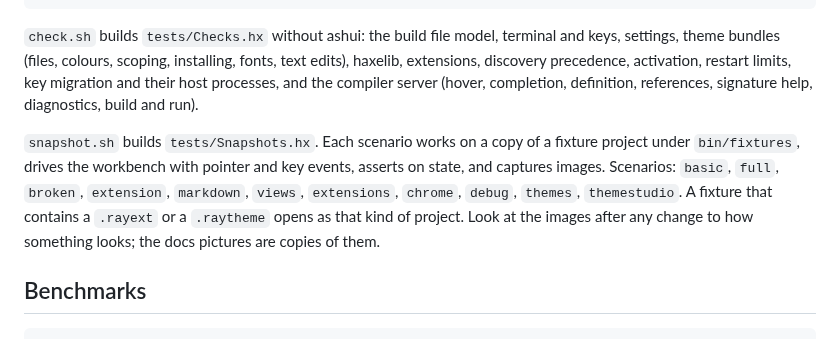
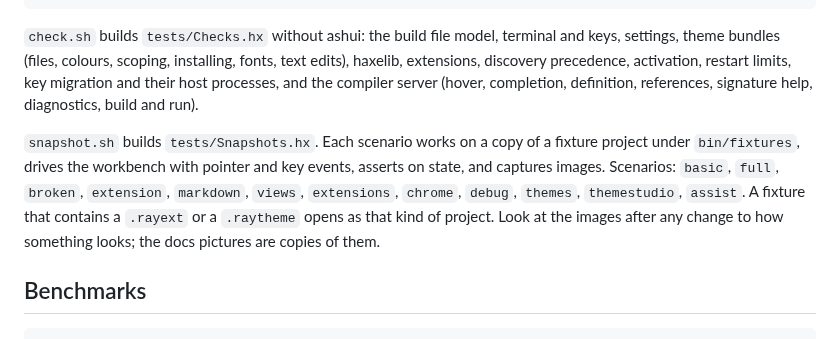
Before and after one commit to rayzor-blade/RayDE, a Markdown page: docs/contributing/checks.md, the part around the change. Rendered like a GitHub page.

```diff
--- a/docs/contributing/checks.md
+++ b/docs/contributing/checks.md
@@ -8,7 +8,7 @@ SNAPSHOT_ONLY=<name> scripts/snapshot.sh   # one scenario
 
 `check.sh` builds `tests/Checks.hx` without ashui: the build file model, terminal and keys, settings, theme bundles (files, colours, scoping, installing, fonts, text edits), haxelib, extensions, discovery precedence, activation, restart limits, key migration and their host processes, and the compiler server (hover, completion, definition, references, signature help, diagnostics, build and run).
 
-`snapshot.sh` builds `tests/Snapshots.hx`. Each scenario works on a copy of a fixture project under `bin/fixtures`, drives the workbench with pointer and key events, asserts on state, and captures images. Scenarios: `basic`, `full`, `broken`, `extension`, `markdown`, `views`, `extensions`, `chrome`, `debug`, `themes`, `themestudio`. A fixture that contains a `.rayext` or a `.raytheme` opens as that kind of project. Look at the images after any change to how something looks; the docs pictures are copies of them.
+`snapshot.sh` builds `tests/Snapshots.hx`. Each scenario works on a copy of a fixture project under `bin/fixtures`, drives the workbench with pointer and key events, asserts on state, and captures images. Scenarios: `basic`, `full`, `broken`, `extension`, `markdown`, `views`, `extensions`, `chrome`, `debug`, `themes`, `themestudio`, `assist`. A fixture that contains a `.rayext` or a `.raytheme` opens as that kind of project. Look at the images after any change to how something looks; the docs pictures are copies of them.
 
 ## Benchmarks
 
```
Also changed, not shown: docs/editor.md (+8 -0 lines), docs/images/editor-completion.png (added), docs/images/editor-signature.png (added), 10 other files.
